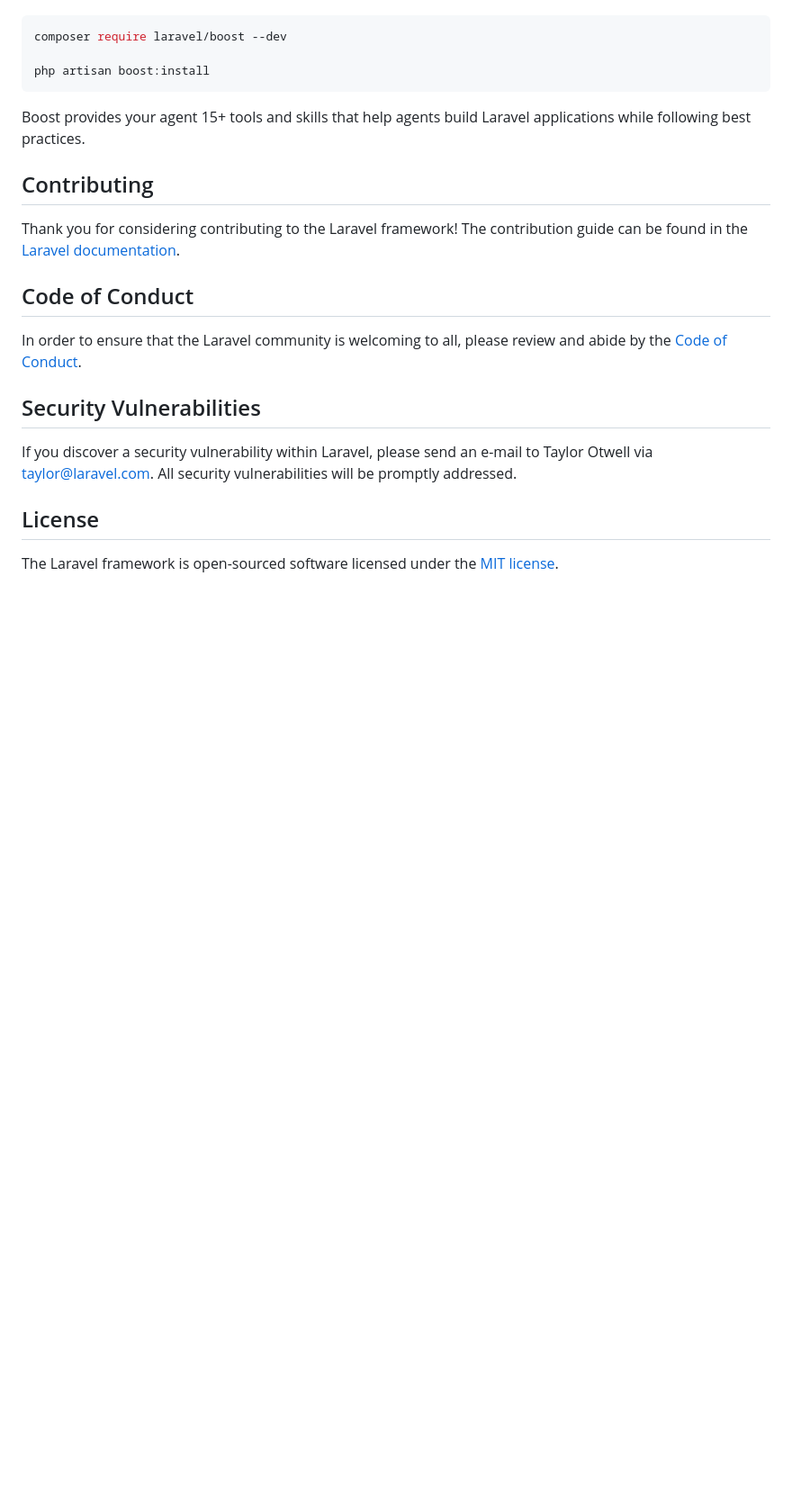
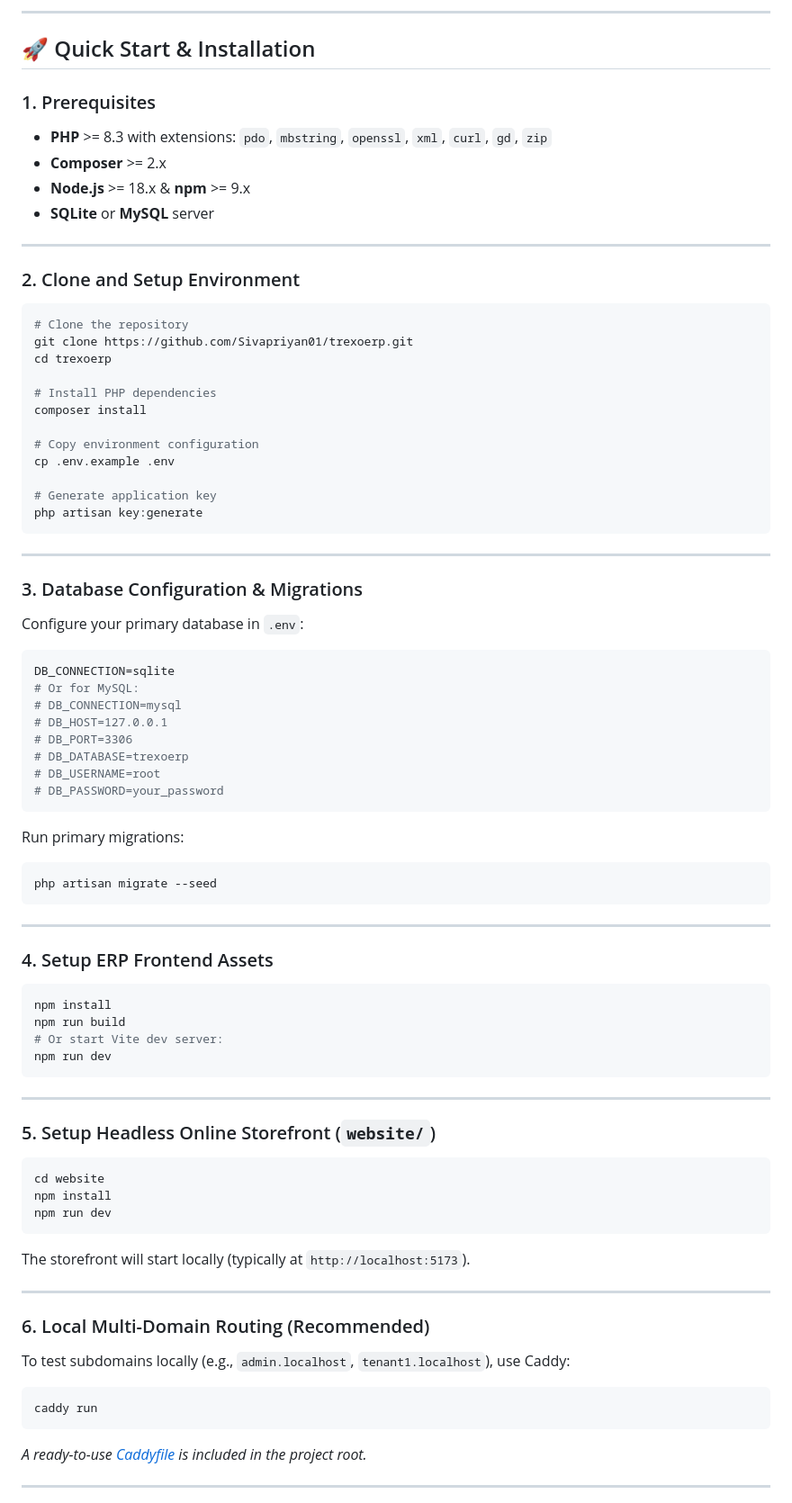
Before and after one commit to Sivapriyan01/trexoerp, a Markdown page: README.md, the part around one of its changes. Shown at 90% size. Drawn GitHub-style; blank space fills up the shorter version.

Commit message:
docs: add comprehensive README for TrexoERP

````diff
--- a/README.md
+++ b/README.md
@@ -35,24 +72,88 @@ Laravel's predictable structure and conventions make it ideal for AI coding agen
+---
+
+## 🚀 Quick Start & Installation
+
+### 1. Prerequisites
+- **PHP** >= 8.3 with extensions: `pdo`, `mbstring`, `openssl`, `xml`, `curl`, `gd`, `zip`
+- **Composer** >= 2.x
+- **Node.js** >= 18.x & **npm** >= 9.x
+- **SQLite** or **MySQL** server
+
+---
+
+### 2. Clone and Setup Environment
 
 ```bash
-composer require laravel/boost --dev
+# Clone the repository
+git clone https://github.com/Sivapriyan01/trexoerp.git
+cd trexoerp
 
-php artisan boost:install
+# Install PHP dependencies
+composer install
+
+# Copy environment configuration
+cp .env.example .env
+
+# Generate application key
+php artisan key:generate
 ```
 
-Boost provides your agent 15+ tools and skills that help agents build Laravel applications while following best practices.
+---
 
-## Contributing
+### 3. Database Configuration & Migrations
 
-Thank you for considering contributing to the Laravel framework! The contribution guide can be found in the [Laravel documentation](https://laravel.com/docs/contributions).
+Configure your primary database in `.env`:
 
-## Code of Conduct
+```env
+DB_CONNECTION=sqlite
+# Or for MySQL:
+# DB_CONNECTION=mysql
+# DB_HOST=127.0.0.1
+# DB_PORT=3306
+# DB_DATABASE=trexoerp
+# DB_USERNAME=root
+# DB_PASSWORD=your_password
+```
 
-In order to ensure that the Laravel community is welcoming to all, please review and abide by the [Code of Conduct](https://laravel.com/docs/contributions#code-of-conduct).
+Run primary migrations:
 
-## Security Vulnerabilities
+```bash
+php artisan migrate --seed
+```
 
-If you discover a security vulnerability within Laravel, please send an e-mail to Taylor Otwell via [taylor@laravel.com](mailto:taylor@laravel.com). All security vulnerabilities will be promptly addressed.
+---
 
-## License
+### 4. Setup ERP Frontend Assets
 
-The Laravel framework is open-sourced software licensed under the [MIT license](https://opensource.org/licenses/MIT).
+```bash
+npm install
+npm run build
+# Or start Vite dev server:
+npm run dev
+```
+
+---
+
+### 5. Setup Headless Online Storefront (`website/`)
+
+```bash
+cd website
+npm install
+npm run dev
+```
+
+The storefront will start locally (typically at `http://localhost:5173`).
+
+---
+
+### 6. Local Multi-Domain Routing (Recommended)
+
+To test subdomains locally (e.g., `admin.localhost`, `tenant1.localhost`), use Caddy:
+
+```bash
+caddy run
+```
+*A ready-to-use [Caddyfile](file:///d:/projects/square/Caddyfile) is included in the project root.*
+
+---
+
````
Also changed, not shown: other parts of README.md (+99 -21 lines).
